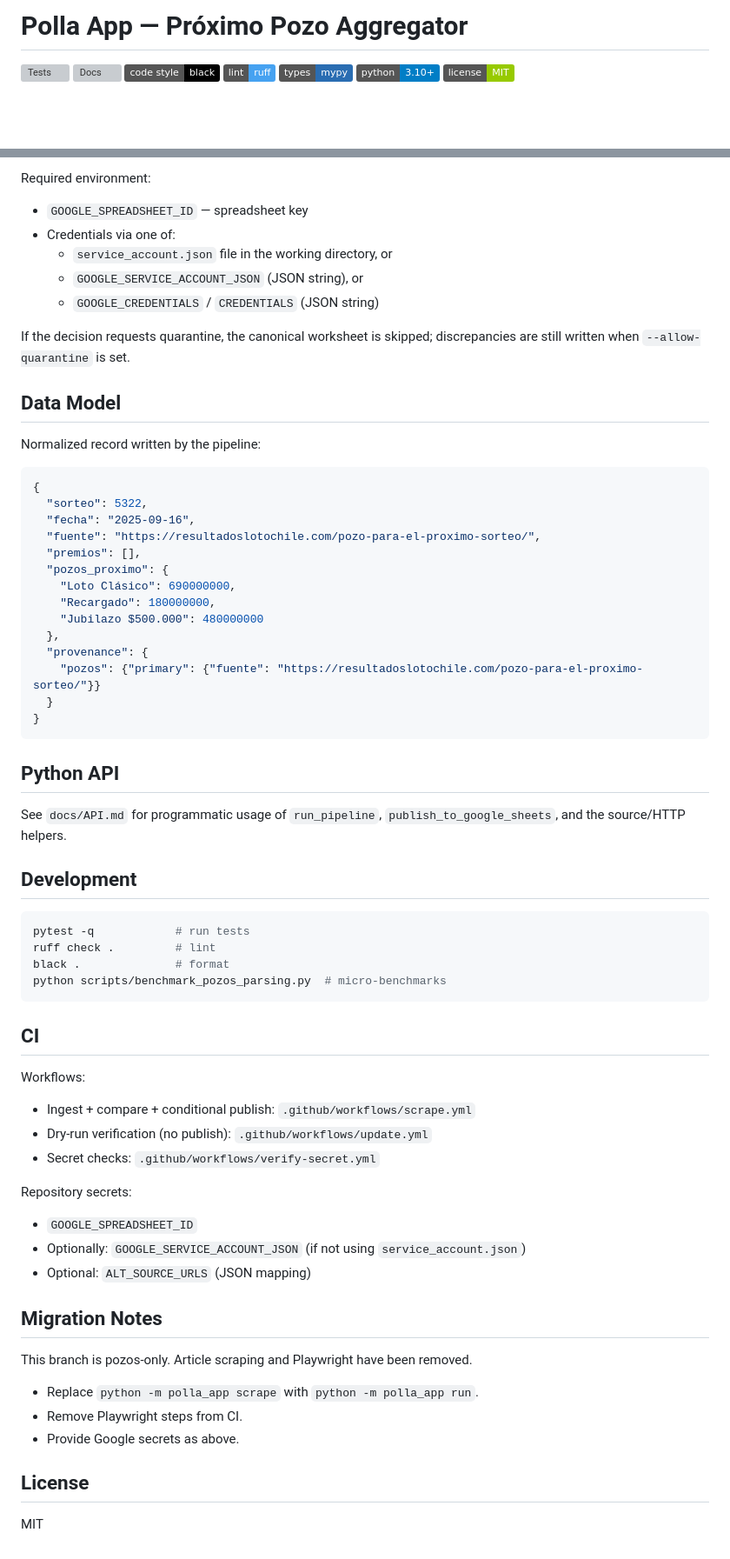
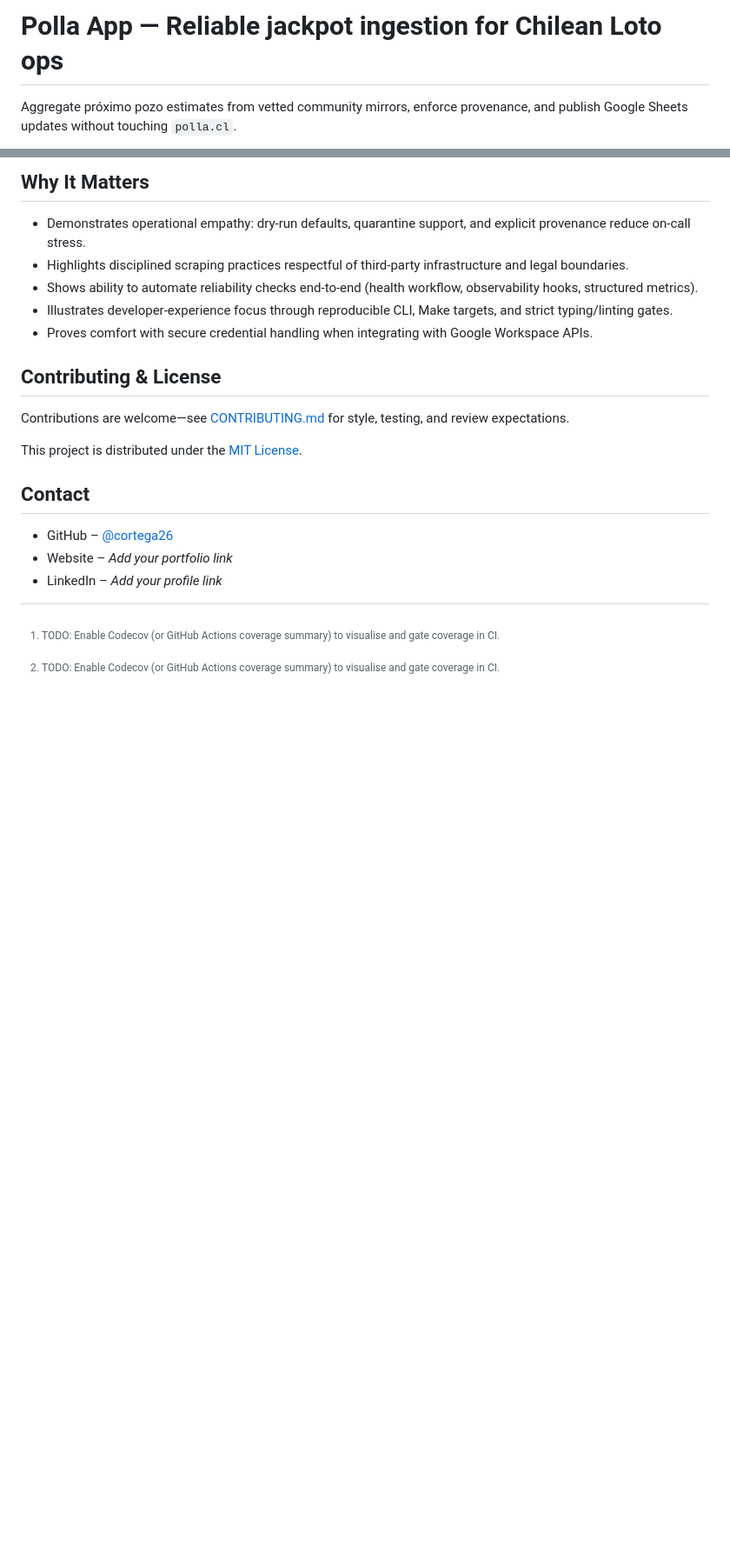
Before and after one commit to cortega26/polla, a Markdown page: README.md, 2 parts joined by grey strips. Shown: that part at 87% size. GitHub-like rendering; badges without logos; blank space fills up the shorter version; grey boxes are pictures that could not be loaded.

Commit message:
docs(readme): employer-ready makeover

````diff
--- a/README.md
+++ b/README.md
@@ -1,10 +1,4 @@
-# Polla App — Próximo Pozo Aggregator
+# Polla App — Reliable jackpot ingestion for Chilean Loto ops
 
-[![Tests](https://github.com/cortega26/polla/actions/workflows/tests.yml/badge.svg)](https://github.com/cortega26/polla/actions/workflows/tests.yml)
-[![Docs](https://github.com/cortega26/polla/actions/workflows/docs.yml/badge.svg)](https://github.com/cortega26/polla/actions/workflows/docs.yml)
-[![Black](https://img.shields.io/badge/code%20style-black-000000.svg)](https://github.com/psf/black)
-[![Ruff](https://img.shields.io/badge/lint-ruff-46a2f1.svg)](https://github.com/astral-sh/ruff)
-[![mypy](https://img.shields.io/badge/types-mypy-2A6DB2.svg)](https://github.com/python/mypy)
-[![Python](https://img.shields.io/badge/python-3.10%2B-blue.svg)](https://www.python.org/)
-[![License: MIT](https://img.shields.io/badge/license-MIT-green.svg)](license.md)
+Aggregate próximo pozo estimates from vetted community mirrors, enforce provenance, and publish Google Sheets updates without touching `polla.cl`.
 
@@ -65,67 +100,19 @@ python -m polla_app publish \
 
-Required environment:
-- `GOOGLE_SPREADSHEET_ID` — spreadsheet key
-- Credentials via one of:
-  - `service_account.json` file in the working directory, or
-  - `GOOGLE_SERVICE_ACCOUNT_JSON` (JSON string), or
-  - `GOOGLE_CREDENTIALS` / `CREDENTIALS` (JSON string)
+## Why It Matters
+- Demonstrates operational empathy: dry-run defaults, quarantine support, and explicit provenance reduce on-call stress.
+- Highlights disciplined scraping practices respectful of third-party infrastructure and legal boundaries.
+- Shows ability to automate reliability checks end-to-end (health workflow, observability hooks, structured metrics).
+- Illustrates developer-experience focus through reproducible CLI, Make targets, and strict typing/linting gates.
+- Proves comfort with secure credential handling when integrating with Google Workspace APIs.
 
-If the decision requests quarantine, the canonical worksheet is skipped; discrepancies are still written when `--allow-quarantine` is set.
+## Contributing & License
+Contributions are welcome—see [CONTRIBUTING.md](CONTRIBUTING.md) for style, testing, and review expectations.
 
-## Data Model
+This project is distributed under the [MIT License](license.md).
 
-Normalized record written by the pipeline:
+## Contact
+- GitHub – [@cortega26](https://github.com/cortega26)
+- Website – _Add your portfolio link_
+- LinkedIn – _Add your profile link_
 
-```json
-{
-  "sorteo": 5322,
-  "fecha": "2025-09-16",
-  "fuente": "https://resultadoslotochile.com/pozo-para-el-proximo-sorteo/",
-  "premios": [],
-  "pozos_proximo": {
-    "Loto Clásico": 690000000,
-    "Recargado": 180000000,
-    "Jubilazo $500.000": 480000000
-  },
-  "provenance": {
-    "pozos": {"primary": {"fuente": "https://resultadoslotochile.com/pozo-para-el-proximo-sorteo/"}}
-  }
-}
-```
-
-## Python API
-
-See `docs/API.md` for programmatic usage of `run_pipeline`, `publish_to_google_sheets`, and the source/HTTP helpers.
-
-## Development
-
-```bash
-pytest -q            # run tests
-ruff check .         # lint
-black .              # format
-python scripts/benchmark_pozos_parsing.py  # micro-benchmarks
-```
-
-## CI
-
-Workflows:
-- Ingest + compare + conditional publish: `.github/workflows/scrape.yml`
-- Dry-run verification (no publish): `.github/workflows/update.yml`
-- Secret checks: `.github/workflows/verify-secret.yml`
-
-Repository secrets:
-- `GOOGLE_SPREADSHEET_ID`
-- Optionally: `GOOGLE_SERVICE_ACCOUNT_JSON` (if not using `service_account.json`)
-- Optional: `ALT_SOURCE_URLS` (JSON mapping)
-
-## Migration Notes
-
-This branch is pozos‑only. Article scraping and Playwright have been removed.
-
-- Replace `python -m polla_app scrape` with `python -m polla_app run`.
-- Remove Playwright steps from CI.
-- Provide Google secrets as above.
-
-## License
-
-MIT
+[^coverage]: TODO: Enable Codecov (or GitHub Actions coverage summary) to visualise and gate coverage in CI.
````
Also changed, not shown: other parts of README.md (+83 -42 lines).
